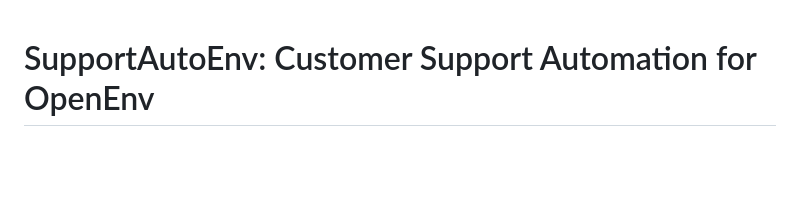
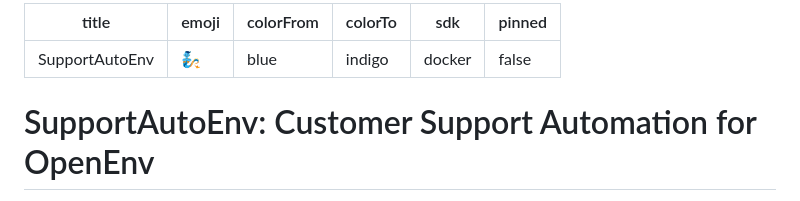
Before and after one commit to laxmimusande4004-blip/SupportAutoEnv, a Markdown page: README.md, the part around the change. GitHub-like rendering; blank space fills up the shorter version.

Commit message:
Add Hugging Face Spaces configuration metadata

```diff
--- a/README.md
+++ b/README.md
@@ -1,3 +1,12 @@
+---
+title: SupportAutoEnv
+emoji: 🧞
+colorFrom: blue
+colorTo: indigo
+sdk: docker
+pinned: false
+---
+
 # SupportAutoEnv: Customer Support Automation for OpenEnv
 
 SupportAutoEnv is a standardized execution environment for training and evaluating AI agents on real-world customer support tasks. Built on the **OpenEnv** specification by Meta & Hugging Face, it provides a range of scenarios from simple classification to complex resolution planning.
```
